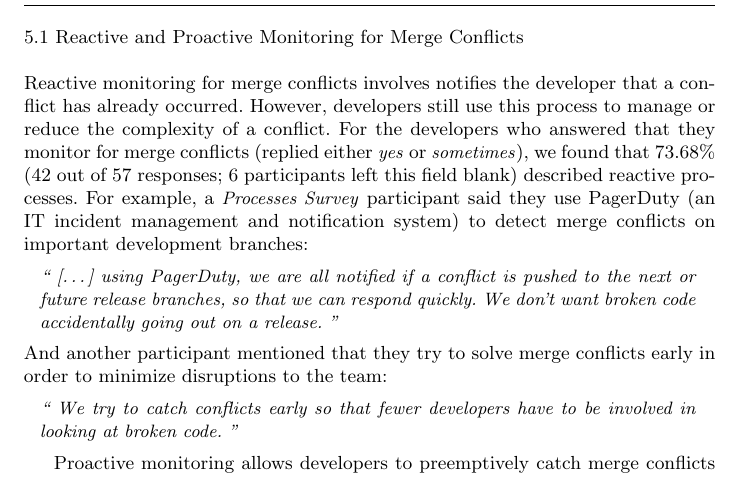
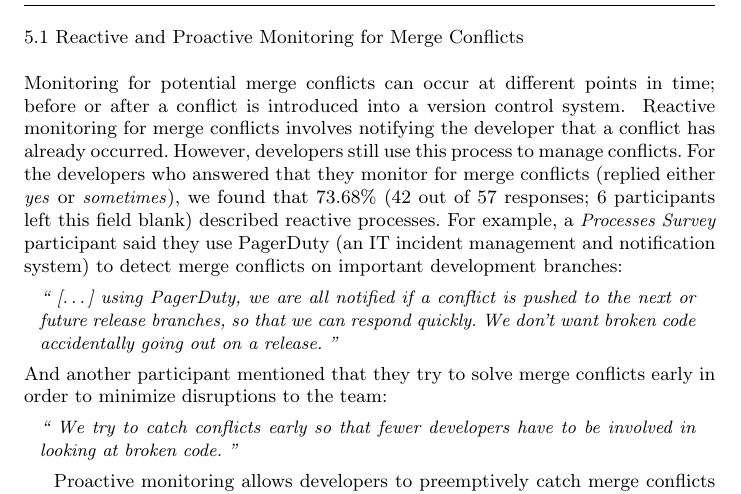
Before and after one commit to EPICLab/EMSE19-MergeConflicts, a LaTeX paper (main.tex, which reads RQ1.tex): part of page 15 of 42, cut so that both start at the same text. Compiled offline with pdfLaTeX.

Commit message:
Minor grammar corrections and further enhancing section 5.1 Reactive and Proactive Monitoring for Merge Conflicts

```diff
--- a/RQ1.tex
+++ b/RQ1.tex
@@ -7,9 +7,10 @@ For the rest of the developers who answered with \emph{yes} or \emph{sometimes}
 
 \subsection{Reactive and Proactive Monitoring for Merge Conflicts}
 
+Monitoring for potential merge conflicts can occur at different points in time; before or after a conflict is introduced into a version control system.
 \boldif{Reactive detection only notifies developers that a merge conflict \emph{has happened}. Developers use it to minimize the size/complexity of the conflict, or it's impact on the team.}
-Reactive monitoring for merge conflicts involves notifies the developer that a conflict has already occurred.
-However, developers still use this process to manage or reduce the complexity of a conflict.
+Reactive monitoring for merge conflicts involves notifying the developer that a conflict has already occurred.
+However, developers still use this process to manage conflicts.
 For the developers who answered that they monitor for merge conflicts (replied either \emph{yes} or \emph{sometimes}), we found that 73.68\% (42 out of 57 responses; 6 participants left this field blank) described reactive processes.
 For example, a \textit{Processes Survey} participant said they use PagerDuty (an IT incident management and notification system) to detect merge conflicts on important development branches:
 \begin{quotation}
```
